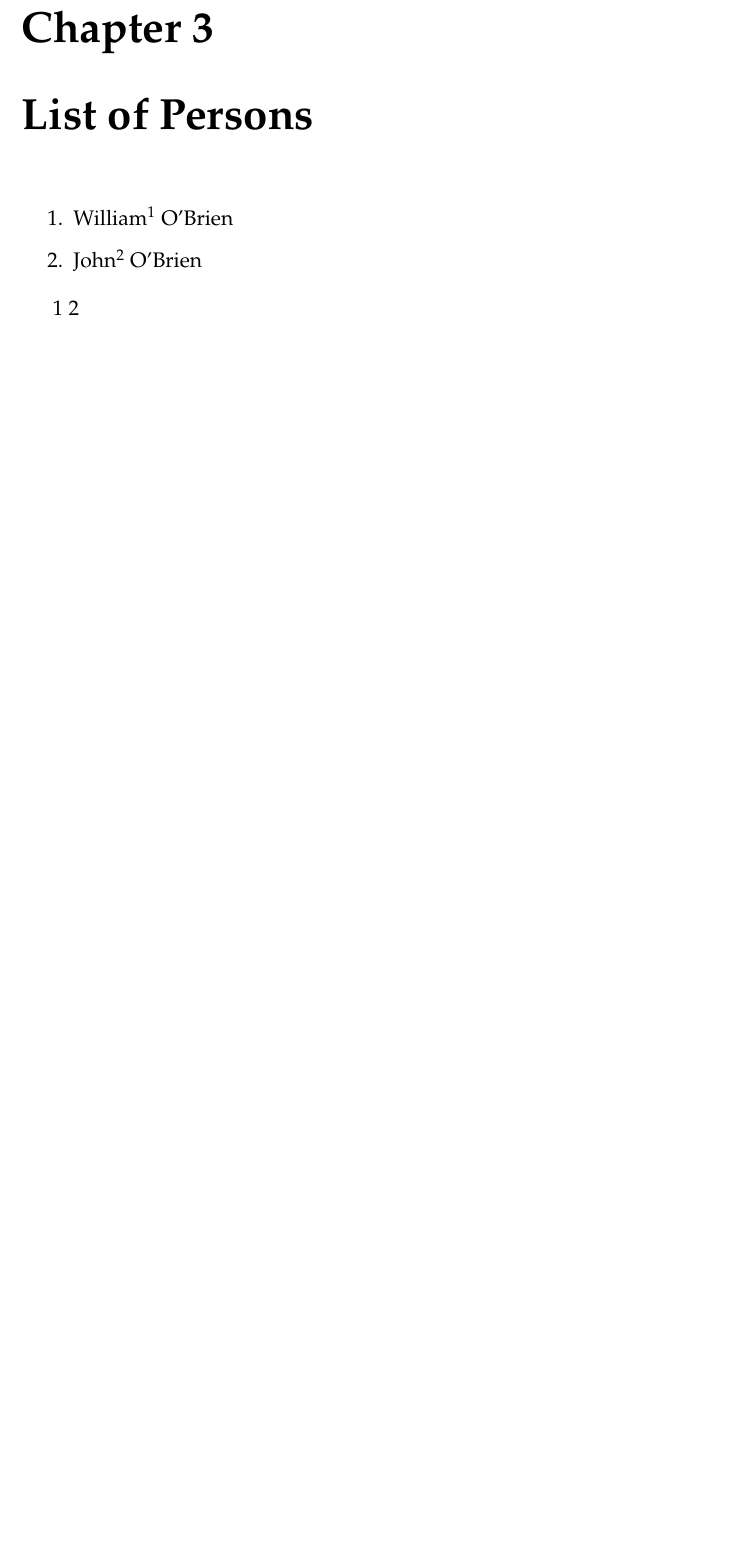
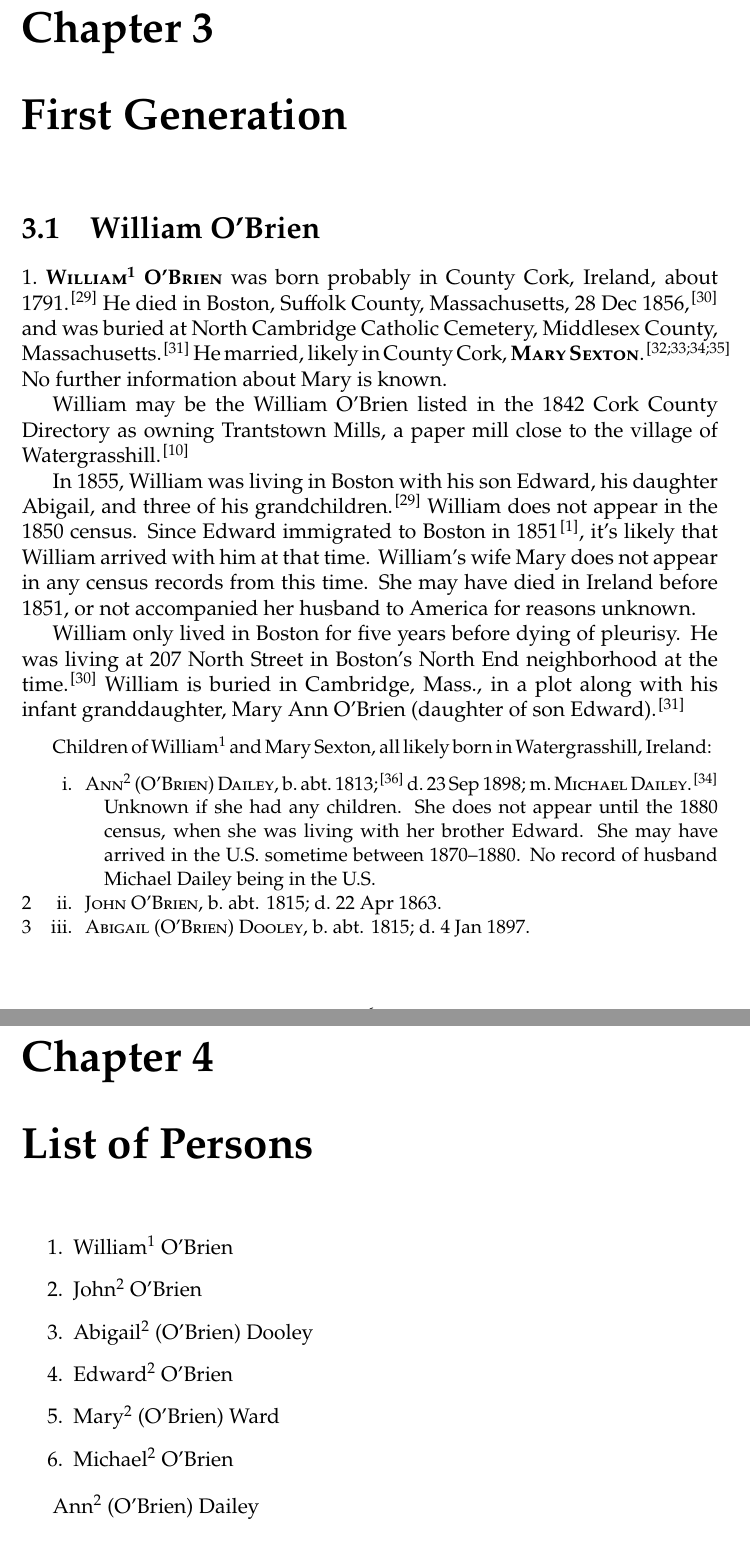
Before and after one commit to GavinOB/OBrien_Book, a LaTeX book (main.tex, which reads Chapter03/William1OBrien.tex, person_list.tex): part of page 6 of 10 before the commit and two parts of pages 6 and 7 of 12 after it, the two joined at a grey line, cut so that both start at the same text, the shorter picture padded with empty space. Compiled offline with pdfLaTeX.

Commit message:
started chapter 3

```diff
--- /dev/null
+++ b/Chapter03/William1OBrien.tex
@@ -0,0 +1,22 @@
+\section{William O'Brien}
+
+\ref{per:William1OBrien}.\ \MainPerson{William\textsuperscript{1} O'Brien} was born probably in County Cork, Ireland, about 1791.\cite{Census1855William} He died in Boston, Suffolk County, Massachusetts, 28 Dec 1856,\cite{William1OBrienDeath} and was buried at North Cambridge Catholic Cemetery, Middlesex County, Massachusetts.\cite{DianaBerberenaLetter} He married, likely in County Cork, \MainPerson{Mary Sexton}.\cite{Michael2OBrienDeath,Abigail2OBrienDeath,Ann2OBrienDeath,Mary2OBrienDeath} No further information about Mary is known.
+
+William may be the William O'Brien listed in the 1842 Cork County Directory as owning Trantstown Mills, a paper mill close to the village of Watergrasshill.\cite{Jacksons}
+
+In 1855, William was living in Boston with his son Edward, his daughter Abigail, and three of his grandchildren.\cite{Census1855William} William does not appear in the 1850 census. Since Edward immigrated to Boston in 1851\cite{Edward2OBrienNaturalization}, it's likely that William arrived with him at that time. William's wife Mary does not appear in any census records from this time. She may have died in Ireland before 1851, or not accompanied her husband to America for reasons unknown.
+
+William only lived in Boston for five years before dying of pleurisy. He was living at 207 North Street in Boston's North End neighborhood at the time.\cite{William1OBrienDeath} William is buried in Cambridge, Mass., in a plot along with his infant granddaughter, Mary Ann O'Brien (daughter of son Edward).\cite{DianaBerberenaLetter}
+
+\begin{KidsIntro}
+	Children of William\textsuperscript{1} and Mary Sexton, all likely born in Watergrasshill, Ireland:
+\end{KidsIntro}
+
+\begin{Kids}
+	\KidNum{}{i.}\KidName{Ann\textsuperscript{2} (O'Brien) Dailey}, b.\ abt.\ 1813;\cite{1880CensusAnn} d.\ 23 Sep 1898; m.\ \KidName{Michael Dailey}.\cite{Ann2OBrienDeath} Unknown if she had any children. She does not appear until the 1880 census, when she was living with her brother Edward. She may have arrived in the U.S. sometime between 1870--1880. No record of husband Michael Dailey being in the U.S.
+
+	\KidNum{\ref{per:John2OBrien}}{ii.}\KidName{John O'Brien}, b.\ abt. 1815; d.\ 22 Apr 1863.
+
+	\KidNum{\ref{per:Abigail2OBrien}}{iii.}\KidName{Abigail (O'Brien) Dooley}, b.\ abt. 1815; d.\ 4 Jan 1897.
+
+\end{Kids}
--- a/main.tex
+++ b/main.tex
@@ -78,6 +78,8 @@
 %\include{./Chapter01/chapter01_test}
 \include{./Chapter01/chapter01}
 \include{./Chapter02/chapter02}
+\chapter{First Generation}
+\input{./Chapter03/William1OBrien}
 \include{./person_list}
 \include{./bibliography}
 
--- a/person_list.tex
+++ b/person_list.tex
@@ -2,7 +2,10 @@
 \begin{enumerate}
 	\item \label{per:William1OBrien} William\textsuperscript{1} O'Brien
 	\item \label{per:John2OBrien} John\textsuperscript{2} O'Brien
+	\item \label{per:Abigail2OBrien} Abigail\textsuperscript{2} (O'Brien) Dooley
+	\item \label{per:Edward2OBrien} Edward\textsuperscript{2} O'Brien
+	\item \label{per:Mary2OBrien} Mary\textsuperscript{2} (O'Brien) Ward
+	\item \label{per:Michael2OBrien} Michael\textsuperscript{2} O'Brien
 \end{enumerate}
 
-\ref{per:William1OBrien}
-\ref{per:John2OBrien}
+Ann\textsuperscript{2} (O'Brien) Dailey
```
Also changed, not shown: Chapter01/chapter01.tex (+0 -2 lines), Chapter02/chapter02.tex (+1 -1 lines), Chapter03/chapter03.tex (added, +1 -0 lines), bibliography.tex (+26 -1 lines).
